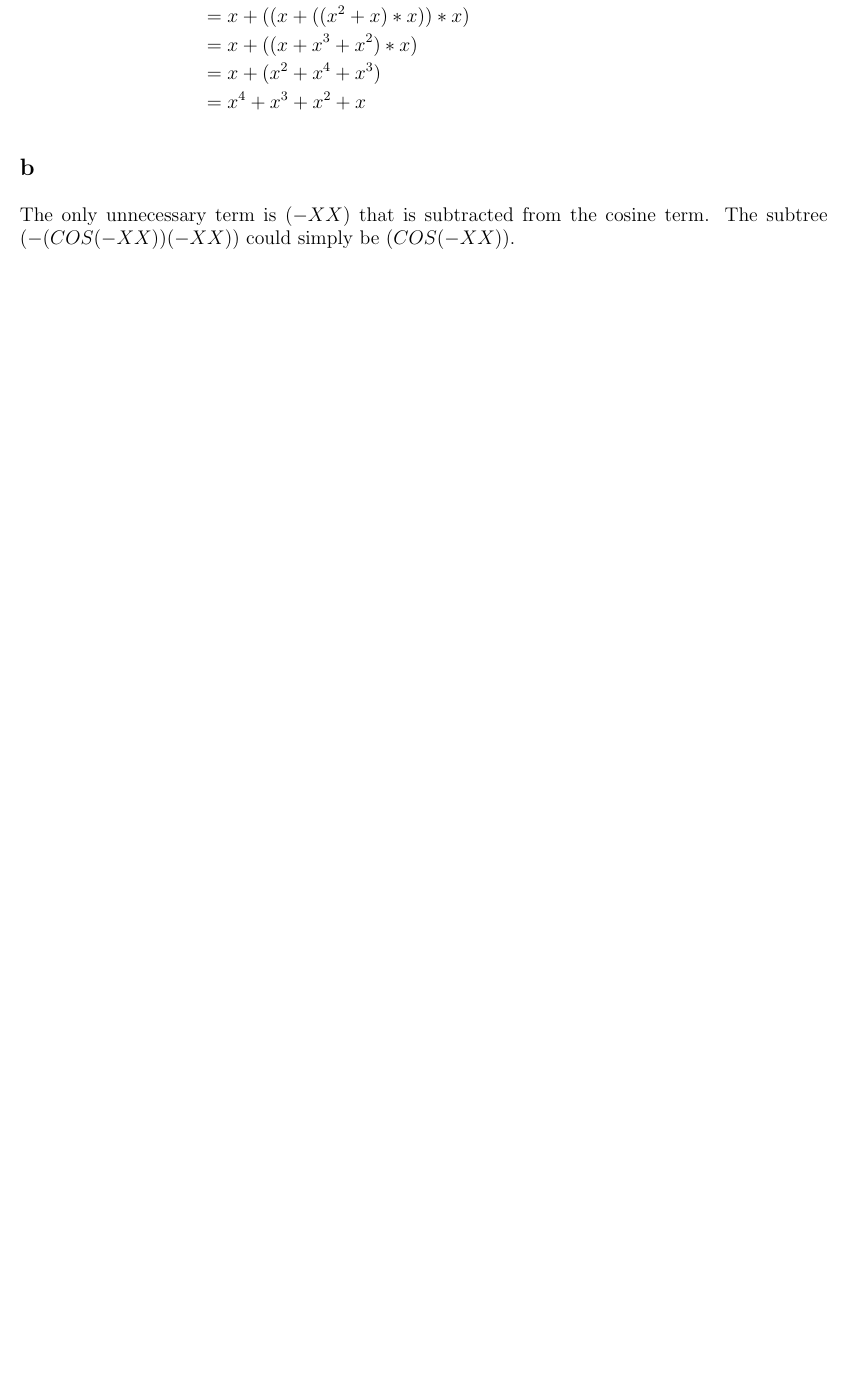
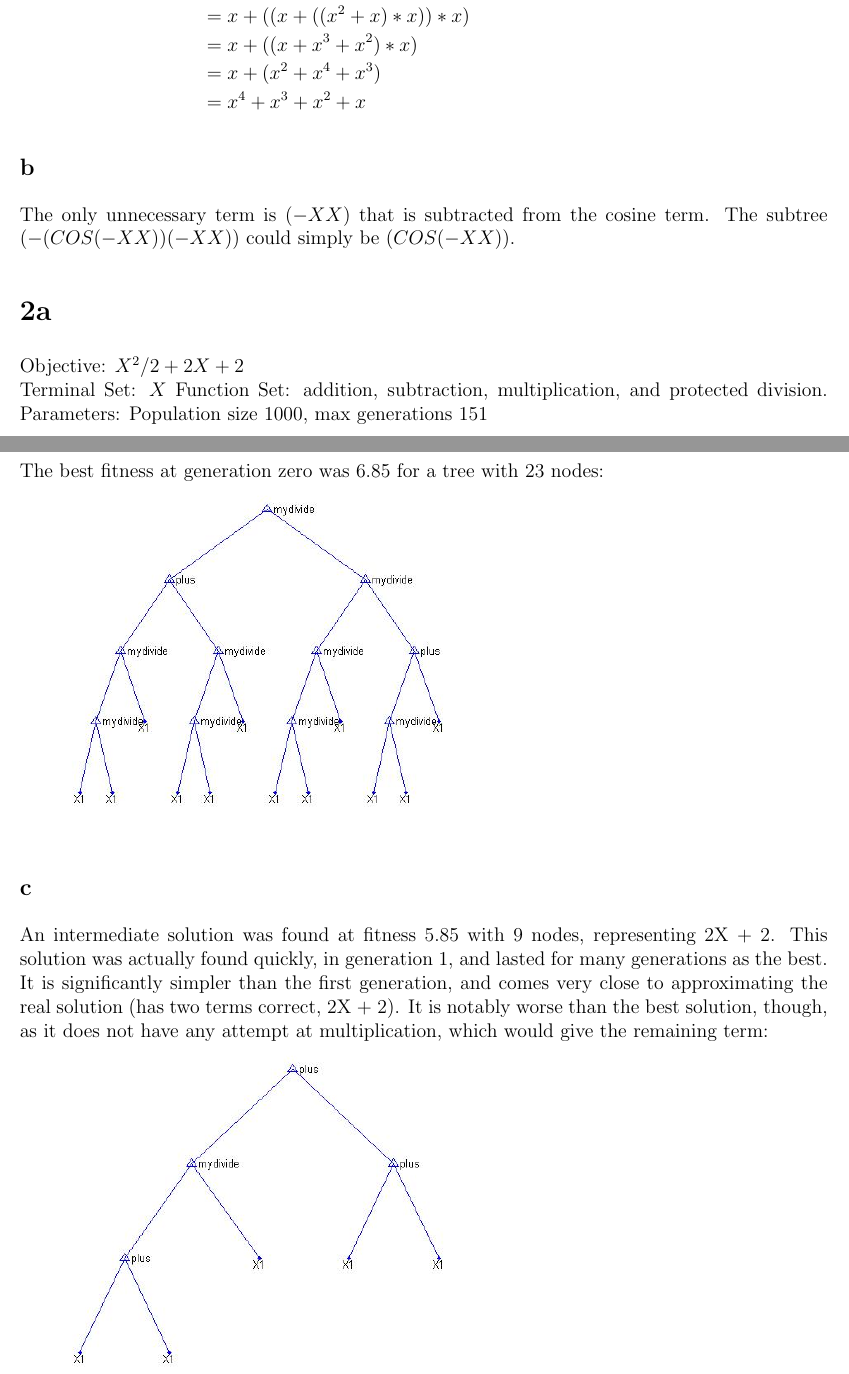
Before and after one commit to jeneves/Heuristics, a LaTeX problem sheet (hw13/hw13.tex): part of page 1 of 2 before the commit and two parts of pages 1 and 2 of 4 after it, the two joined at a grey line, cut so that both start at the same text, the shorter picture padded with empty space. Compiled offline with pdfLaTeX.

Commit message:
Did the best I could with the MATLAB genetic programming. demo.m needs to be submitted. Not committing the entire toolbox here.

```diff
--- a/hw13/hw13.tex
+++ b/hw13/hw13.tex
@@ -73,4 +73,16 @@ f(x) & = x + ((x + (((x + (cos(x-x) - (x-x))) * x) * x))*x)\\
 \subsection{b}
 The only unnecessary term is $(-XX)$ that is subtracted from the cosine term.  The subtree $(-(COS(-XX))(-XX))$ could simply be $(COS(-XX))$.
 
-\section{2}
+\section{2a}
+Objective: $X^2/2 + 2X + 2$\\
+Terminal Set: $X$
+Function Set: addition, subtraction, multiplication, and protected division.
+Parameters: Population size 1000, max generations 151
+
+\subsection{b}
+The best fitness at generation zero was 6.85 for a tree with 23 nodes:\\
+\includegraphics[scale=0.5]{gen_0}
+
+\subsection{c}
+An intermediate solution was found at fitness 5.85 with 9 nodes, representing 2X + 2. This solution was actually found quickly, in generation 1, and lasted for many generations as the best. It is significantly simpler than the first generation, and comes very close to approximating the real solution (has two terms correct, 2X + 2). It is notably worse than the best solution, though, as it does not have any attempt at multiplication, which would give the remaining term:\\
+\includegraphics[scale=0.5]{intermediate}
```
Also changed, not shown: hw13/best.jpg (added), hw13/gen_0.jpg (added), hw13/gplab.manual.3.pdf (added), hw13/hw13.pdf, hw13/intermediate.jpg (added), hw13/hw13.tex (10 more changed lines), 1 other file.
